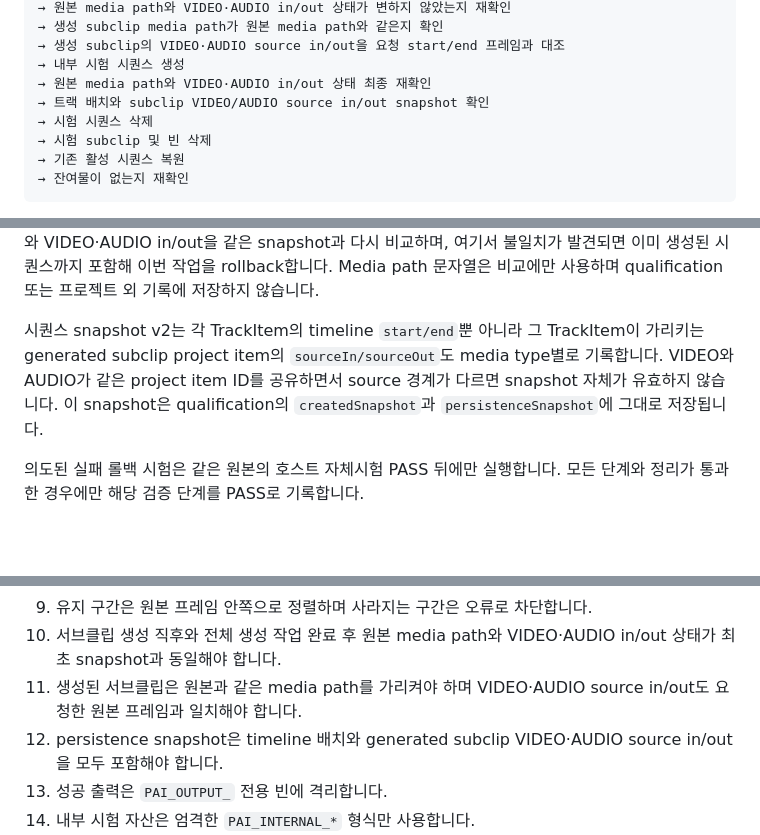
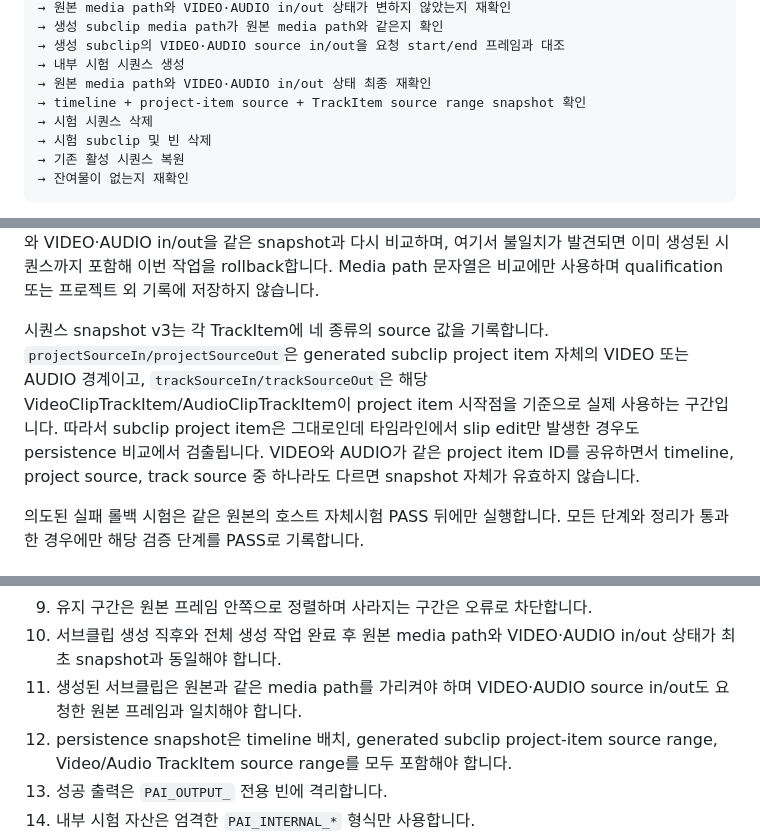
Before and after one commit to andongmin94/premiere-ai-harness, a Markdown page: docs/ARCHITECTURE.md, 3 parts joined by grey strips. Drawn GitHub-style; blank space fills up the shorter version.

```diff
--- a/docs/ARCHITECTURE.md
+++ b/docs/ARCHITECTURE.md
@@ -87,7 +87,7 @@ editor-flow.js / ui-view.js
 → 생성 subclip의 VIDEO·AUDIO source in/out을 요청 start/end 프레임과 대조
 → 내부 시험 시퀀스 생성
 → 원본 media path와 VIDEO·AUDIO in/out 상태 최종 재확인
-→ 트랙 배치와 subclip VIDEO/AUDIO source in/out snapshot 확인
+→ timeline + project-item source + TrackItem source range snapshot 확인
 → 시험 시퀀스 삭제
 → 시험 subclip 및 빈 삭제
 → 기존 활성 시퀀스 복원
@@ -98,7 +98,7 @@ editor-flow.js / ui-view.js
 
 서브클립 생성 직후에는 `ClipProjectItem.getMediaFilePath()`가 원본과 같은지 비교하고, 원본 project item 자체의 VIDEO·AUDIO in/out이 생성 전 snapshot과 동일한지도 확인합니다. 이어 `ClipProjectItem.getInPoint/getOutPoint`를 VIDEO와 AUDIO 각각 호출하고 `TickTime.seconds × frameRate`를 생성 요청의 `startFrame/endFrame`과 대조합니다. 이 단계의 검증이 실패하면 이동이나 시퀀스 생성 전에 이번 작업의 서브클립·빈을 정리합니다. 시퀀스 생성까지 완료된 뒤에도 원본 media path와 VIDEO·AUDIO in/out을 같은 snapshot과 다시 비교하며, 여기서 불일치가 발견되면 이미 생성된 시퀀스까지 포함해 이번 작업을 rollback합니다. Media path 문자열은 비교에만 사용하며 qualification 또는 프로젝트 외 기록에 저장하지 않습니다.
 
-시퀀스 snapshot v2는 각 TrackItem의 timeline `start/end`뿐 아니라 그 TrackItem이 가리키는 generated subclip project item의 `sourceIn/sourceOut`도 media type별로 기록합니다. VIDEO와 AUDIO가 같은 project item ID를 공유하면서 source 경계가 다르면 snapshot 자체가 유효하지 않습니다. 이 snapshot은 qualification의 `createdSnapshot`과 `persistenceSnapshot`에 그대로 저장됩니다.
+시퀀스 snapshot v3는 각 TrackItem에 네 종류의 source 값을 기록합니다. `projectSourceIn/projectSourceOut`은 generated subclip project item 자체의 VIDEO 또는 AUDIO 경계이고, `trackSourceIn/trackSourceOut`은 해당 VideoClipTrackItem/AudioClipTrackItem이 project item 시작점을 기준으로 실제 사용하는 구간입니다. 따라서 subclip project item은 그대로인데 타임라인에서 slip edit만 발생한 경우도 persistence 비교에서 검출됩니다. VIDEO와 AUDIO가 같은 project item ID를 공유하면서 timeline, project source, track source 중 하나라도 다르면 snapshot 자체가 유효하지 않습니다.
 
 의도된 실패 롤백 시험은 같은 원본의 호스트 자체시험 PASS 뒤에만 실행합니다. 모든 단계와 정리가 통과한 경우에만 해당 검증 단계를 PASS로 기록합니다.
 
@@ -150,7 +150,7 @@ snapshot v1은 source 경계를 포함하지 않으므로 현재 format에서
 9. 유지 구간은 원본 프레임 안쪽으로 정렬하며 사라지는 구간은 오류로 차단합니다.
 10. 서브클립 생성 직후와 전체 생성 작업 완료 후 원본 media path와 VIDEO·AUDIO in/out 상태가 최초 snapshot과 동일해야 합니다.
 11. 생성된 서브클립은 원본과 같은 media path를 가리켜야 하며 VIDEO·AUDIO source in/out도 요청한 원본 프레임과 일치해야 합니다.
-12. persistence snapshot은 timeline 배치와 generated subclip VIDEO·AUDIO source in/out을 모두 포함해야 합니다.
+12. persistence snapshot은 timeline 배치, generated subclip project-item source range, Video/Audio TrackItem source range를 모두 포함해야 합니다.
 13. 성공 출력은 `PAI_OUTPUT_` 전용 빈에 격리합니다.
 14. 내부 시험 자산은 엄격한 `PAI_INTERNAL_*` 형식만 사용합니다.
 15. 실패 시 이번 작업에서 생성한 ID 기준 자산만 정리하고, 이름만 같은 기존 자산은 건드리지 않습니다.
```
Also changed, not shown: other parts of docs/ARCHITECTURE.md (+7 -7 lines).
